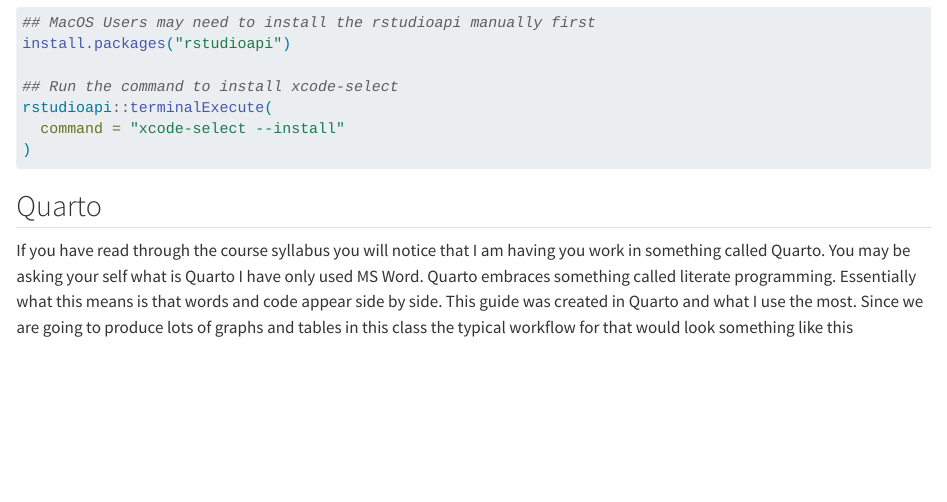
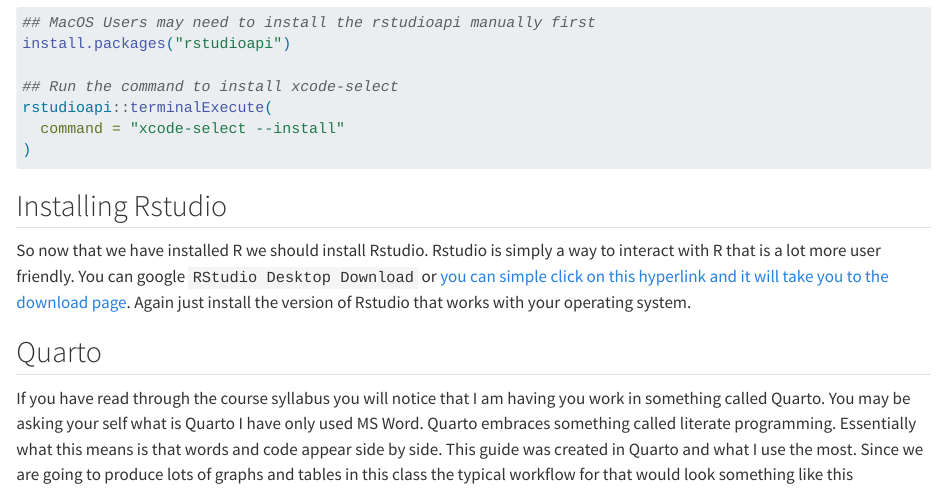
Before and after one commit to joshuafayallen/pols-3800, a Quarto document (01-installing-R-Rstudio.qmd): the page in a window 1100 px wide, from 2400 px down. Rendered offline with R 4.5, knitr and Pandoc in place of Quarto, with nearby package versions.

Commit message:
add rstudio download link

```diff
--- a/01-installing-R-Rstudio.qmd
+++ b/01-installing-R-Rstudio.qmd
@@ -129,6 +129,13 @@
 
 
 :::
+
+## Installing Rstudio
+
+So now that we have installed R we should install Rstudio. Rstudio is simply a way to interact with R that is a lot more user friendly.  You can google `RStudio Desktop Download` or [you can simple click on this hyperlink and it will take you to the download page](https://posit.co/download/rstudio-desktop/). Again just install the version of Rstudio that works with your operating system.
+
+
+
 
 ## Quarto
 
```
Also changed, not shown: docs/search.json, 2 other files.
